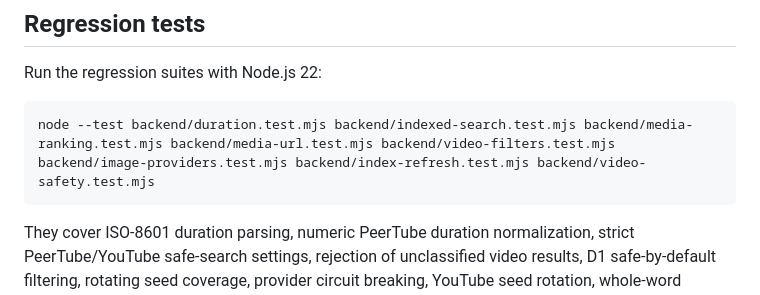
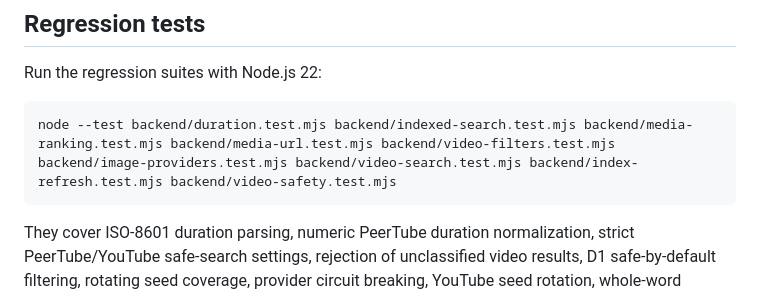
Before and after one commit to henrymeraldcompany-bit/henry-search, a Markdown page: backend/README.md, the part around the change. GitHub-like rendering.

Commit message:
Document video provider safety regression suite

````diff
--- a/backend/README.md
+++ b/backend/README.md
@@ -47,7 +47,7 @@ The daily refresh rotates six seeds per day from a 24-topic discovery bank, comp
 Run the regression suites with Node.js 22:
 
 ```sh
-node --test backend/duration.test.mjs backend/indexed-search.test.mjs backend/media-ranking.test.mjs backend/media-url.test.mjs backend/video-filters.test.mjs backend/image-providers.test.mjs backend/index-refresh.test.mjs backend/video-safety.test.mjs
+node --test backend/duration.test.mjs backend/indexed-search.test.mjs backend/media-ranking.test.mjs backend/media-url.test.mjs backend/video-filters.test.mjs backend/image-providers.test.mjs backend/video-search.test.mjs backend/index-refresh.test.mjs backend/video-safety.test.mjs
 ```
 
 They cover ISO-8601 duration parsing, numeric PeerTube duration normalization, strict PeerTube/YouTube safe-search settings, rejection of unclassified video results, D1 safe-by-default filtering, rotating seed coverage, provider circuit breaking, YouTube seed rotation, whole-word relevance, source diversity, deduplication, Flickr feed mapping and URL safety, and source/date/duration filters. The repository includes `.github/workflows/backend-tests.yml`, which runs all six suites on relevant pushes and pull requests. Both backend and media regression workflows passed for the playback-guard pull request on 29 October 2026; the backend Node.js test log reports 56 passed and 0 failed. The live smoke workflow separates media-route checks from the original web/news API checks and rejects video embed/thumbnail URLs that point to the source homepage.
````
